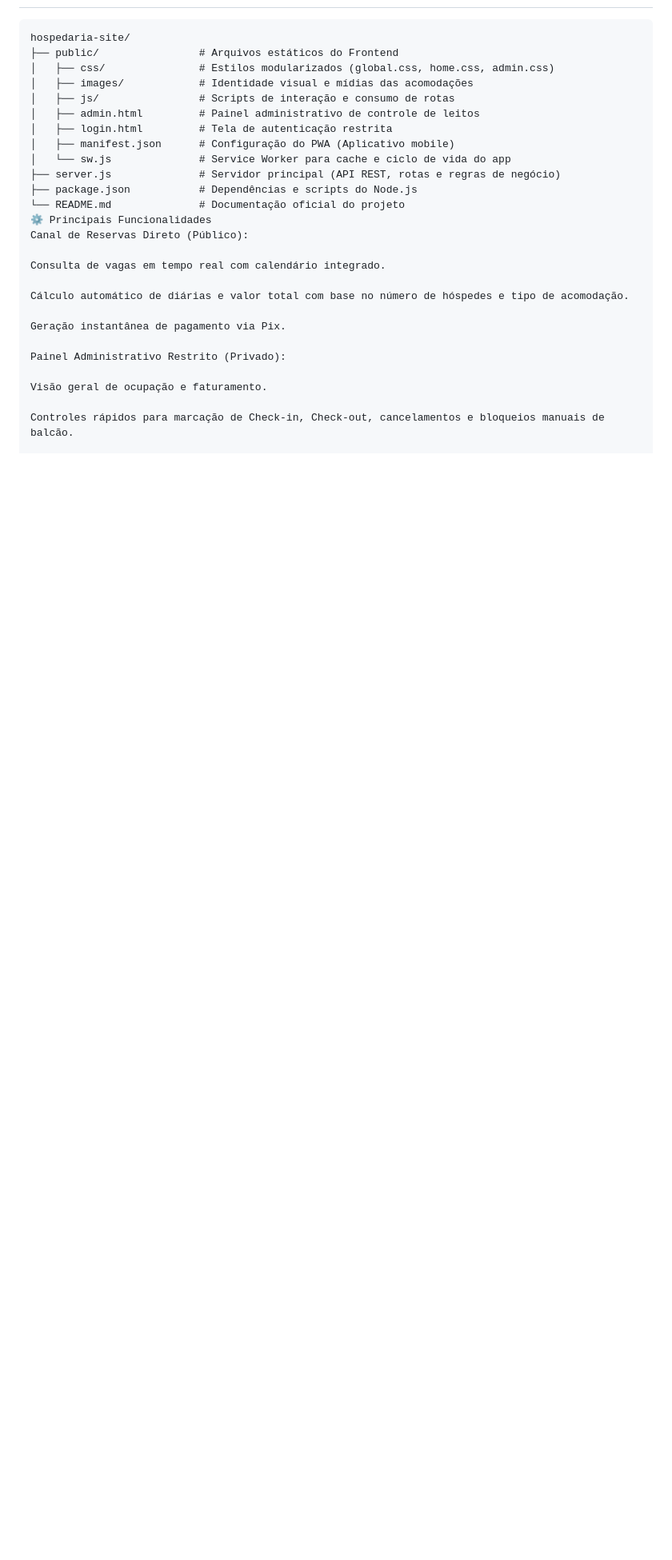
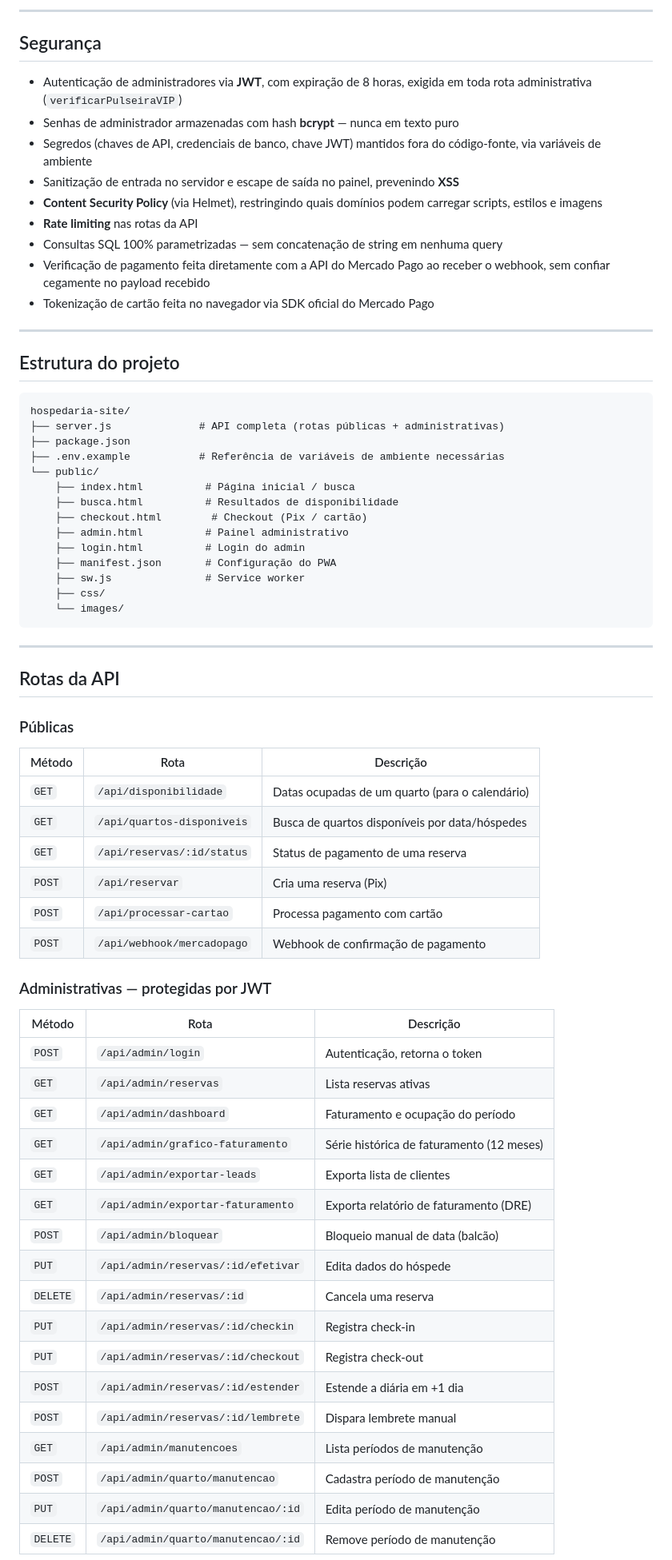
Before and after one commit to MarcusViniciusAbdalla/hospedaria-site, a Markdown page: README.md, the part around one of its changes. Shown at 80% size. Drawn GitHub-style; blank space fills up the shorter version.

Commit message:
docs: atualiza README com documentacao completa do projeto

````diff
--- a/README.md
+++ b/README.md
@@ -31,27 +63,72 @@ Este projeto foi construído utilizando tecnologias modernas de mercado, focando
+---
+
+## Segurança
+
+- Autenticação de administradores via **JWT**, com expiração de 8 horas, exigida em toda rota administrativa (`verificarPulseiraVIP`)
+- Senhas de administrador armazenadas com hash **bcrypt** — nunca em texto puro
+- Segredos (chaves de API, credenciais de banco, chave JWT) mantidos fora do código-fonte, via variáveis de ambiente
+- Sanitização de entrada no servidor e escape de saída no painel, prevenindo **XSS**
+- **Content Security Policy** (via Helmet), restringindo quais domínios podem carregar scripts, estilos e imagens
+- **Rate limiting** nas rotas da API
+- Consultas SQL 100% parametrizadas — sem concatenação de string em nenhuma query
+- Verificação de pagamento feita diretamente com a API do Mercado Pago ao receber o webhook, sem confiar cegamente no payload recebido
+- Tokenização de cartão feita no navegador via SDK oficial do Mercado Pago
+
+---
+
+## Estrutura do projeto
+
+```
 hospedaria-site/
-├── public/                # Arquivos estáticos do Frontend
-│   ├── css/               # Estilos modularizados (global.css, home.css, admin.css)
-│   ├── images/            # Identidade visual e mídias das acomodações
-│   ├── js/                # Scripts de interação e consumo de rotas
-│   ├── admin.html         # Painel administrativo de controle de leitos
-│   ├── login.html         # Tela de autenticação restrita
-│   ├── manifest.json      # Configuração do PWA (Aplicativo mobile)
-│   └── sw.js              # Service Worker para cache e ciclo de vida do app
-├── server.js              # Servidor principal (API REST, rotas e regras de negócio)
-├── package.json           # Dependências e scripts do Node.js
-└── README.md              # Documentação oficial do projeto
-⚙️ Principais Funcionalidades
-Canal de Reservas Direto (Público):
+├── server.js              # API completa (rotas públicas + administrativas)
+├── package.json
+├── .env.example           # Referência de variáveis de ambiente necessárias
+└── public/
+    ├── index.html          # Página inicial / busca
+    ├── busca.html          # Resultados de disponibilidade
+    ├── checkout.html        # Checkout (Pix / cartão)
+    ├── admin.html          # Painel administrativo
+    ├── login.html          # Login do admin
+    ├── manifest.json       # Configuração do PWA
+    ├── sw.js               # Service worker
+    ├── css/
+    └── images/
+```
 
-Consulta de vagas em tempo real com calendário integrado.
+---
 
-Cálculo automático de diárias e valor total com base no número de hóspedes e tipo de acomodação.
+## Rotas da API
 
-Geração instantânea de pagamento via Pix.
+### Públicas
 
-Painel Administrativo Restrito (Privado):
+| Método | Rota | Descrição |
+|---|---|---|
+| `GET` | `/api/disponibilidade` | Datas ocupadas de um quarto (para o calendário) |
+| `GET` | `/api/quartos-disponiveis` | Busca de quartos disponíveis por data/hóspedes |
+| `GET` | `/api/reservas/:id/status` | Status de pagamento de uma reserva |
+| `POST` | `/api/reservar` | Cria uma reserva (Pix) |
+| `POST` | `/api/processar-cartao` | Processa pagamento com cartão |
+| `POST` | `/api/webhook/mercadopago` | Webhook de confirmação de pagamento |
 
-Visão geral de ocupação e faturamento.
+### Administrativas — protegidas por JWT
 
-Controles rápidos para marcação de Check-in, Check-out, cancelamentos e bloqueios manuais de balcão.
+| Método | Rota | Descrição |
+|---|---|---|
+| `POST` | `/api/admin/login` | Autenticação, retorna o token |
+| `GET` | `/api/admin/reservas` | Lista reservas ativas |
+| `GET` | `/api/admin/dashboard` | Faturamento e ocupação do período |
+| `GET` | `/api/admin/grafico-faturamento` | Série histórica de faturamento (12 meses) |
+| `GET` | `/api/admin/exportar-leads` | Exporta lista de clientes |
+| `GET` | `/api/admin/exportar-faturamento` | Exporta relatório de faturamento (DRE) |
+| `POST` | `/api/admin/bloquear` | Bloqueio manual de data (balcão) |
+| `PUT` | `/api/admin/reservas/:id/efetivar` | Edita dados do hóspede |
+| `DELETE` | `/api/admin/reservas/:id` | Cancela uma reserva |
+| `PUT` | `/api/admin/reservas/:id/checkin` | Registra check-in |
+| `PUT` | `/api/admin/reservas/:id/checkout` | Registra check-out |
+| `POST` | `/api/admin/reservas/:id/estender` | Estende a diária em +1 dia |
+| `POST` | `/api/admin/reservas/:id/lembrete` | Dispara lembrete manual |
+| `GET` | `/api/admin/manutencoes` | Lista períodos de manutenção |
+| `POST` | `/api/admin/quarto/manutencao` | Cadastra período de manutenção |
+| `PUT` | `/api/admin/quarto/manutencao/:id` | Edita período de manutenção |
+| `DELETE` | `/api/admin/quarto/manutencao/:id` | Remove período de manutenção |
 
````
Also changed, not shown: other parts of README.md (+111 -36 lines).
